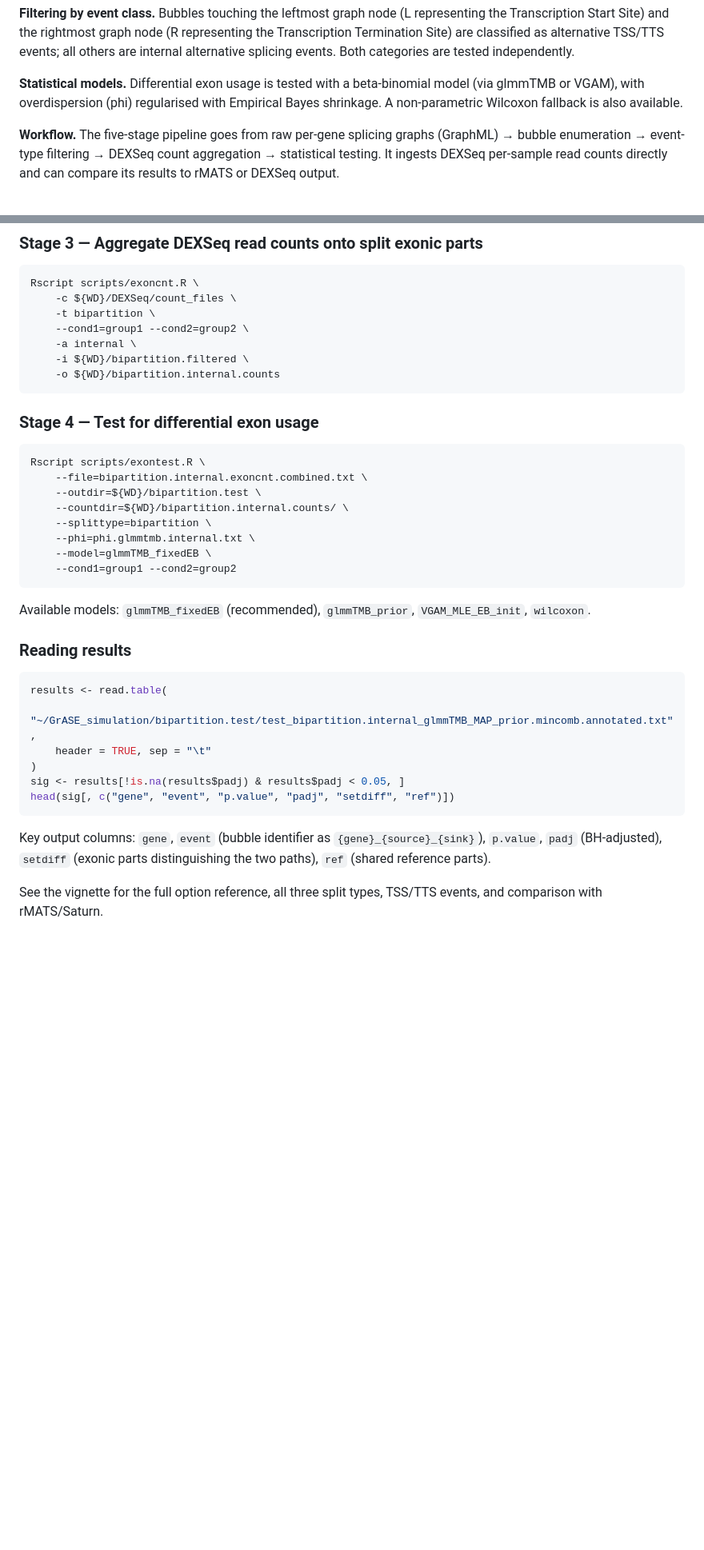
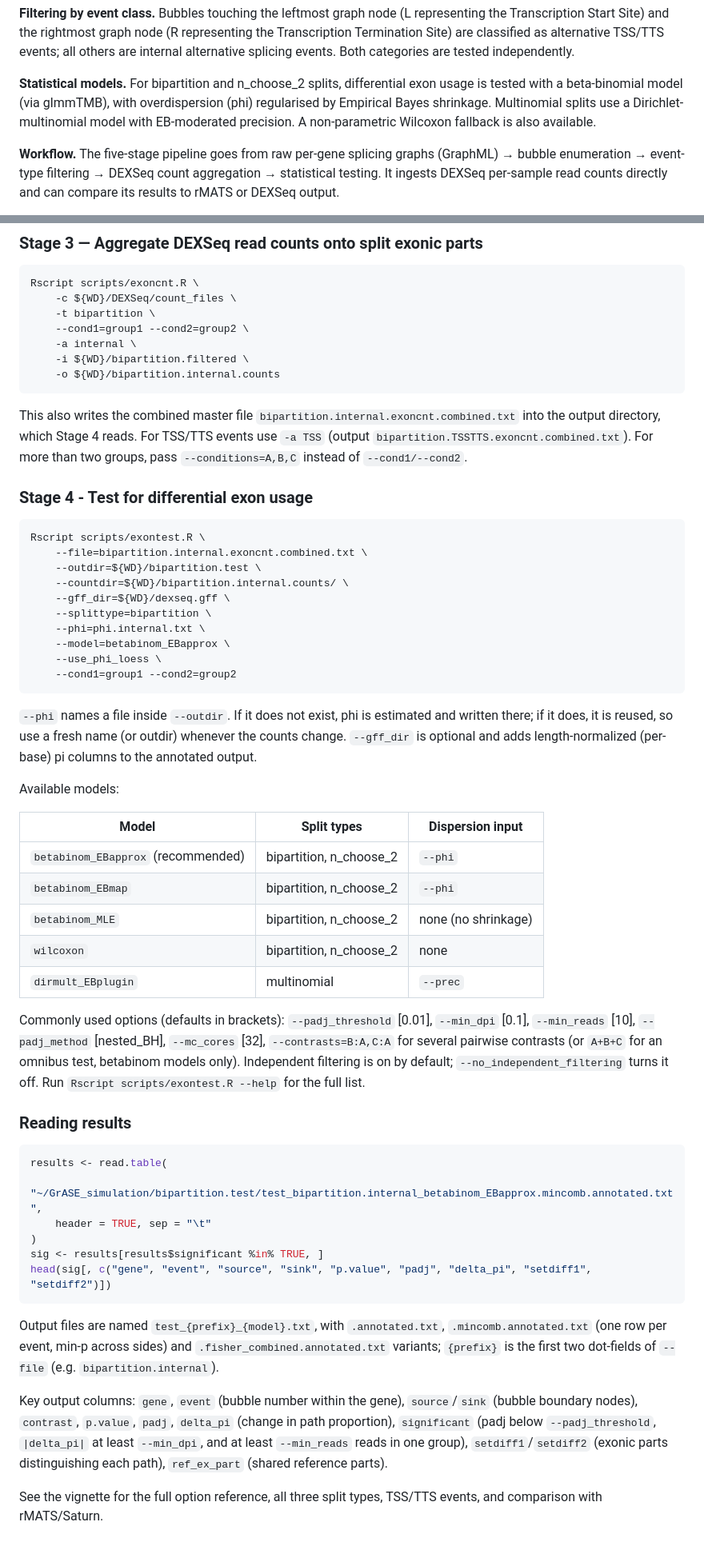
Before and after one commit to HanLabUNLV/GrASE, a Markdown page: README.md, 2 parts joined by grey strips. Shown at 80% size. Rendered like a GitHub page; blank space fills up the shorter version.

Commit message:
Update README commands and outputs to match the latest code

````diff
--- a/README.md
+++ b/README.md
@@ -20,7 +20,7 @@ GrASE (**Gr**aph of **A**lternative **S**plice Junctions and **E**xonic Parts) i
 
 **Filtering by event class.** Bubbles touching the leftmost graph node (L representing the Transcription Start Site) and the rightmost graph node (R representing the Transcription Termination Site) are classified as alternative TSS/TTS events; all others are internal alternative splicing events. Both categories are tested independently.
 
-**Statistical models.** Differential exon usage is tested with a beta-binomial model (via glmmTMB or VGAM), with overdispersion (phi) regularised with Empirical Bayes shrinkage. A non-parametric Wilcoxon fallback is also available.
+**Statistical models.** For bipartition and n_choose_2 splits, differential exon usage is tested with a beta-binomial model (via glmmTMB), with overdispersion (phi) regularised by Empirical Bayes shrinkage. Multinomial splits use a Dirichlet-multinomial model with EB-moderated precision. A non-parametric Wilcoxon fallback is also available.
 
 **Workflow.** The five-stage pipeline goes from raw per-gene splicing graphs (GraphML) → bubble enumeration → event-type filtering → DEXSeq count aggregation → statistical testing. It ingests DEXSeq per-sample read counts directly and can compare its results to rMATS or DEXSeq output.
 
@@ -120,32 +125,50 @@ Rscript scripts/exoncnt.R \
     -o ${WD}/bipartition.internal.counts
 ```
 
-### Stage 4 — Test for differential exon usage
+This also writes the combined master file `bipartition.internal.exoncnt.combined.txt` into the output directory, which Stage 4 reads. For TSS/TTS events use `-a TSS` (output `bipartition.TSSTTS.exoncnt.combined.txt`). For more than two groups, pass `--conditions=A,B,C` instead of `--cond1/--cond2`.
+
+### Stage 4 - Test for differential exon usage
 
 ```bash
 Rscript scripts/exontest.R \
     --file=bipartition.internal.exoncnt.combined.txt \
     --outdir=${WD}/bipartition.test \
     --countdir=${WD}/bipartition.internal.counts/ \
+    --gff_dir=${WD}/dexseq.gff \
     --splittype=bipartition \
-    --phi=phi.glmmtmb.internal.txt \
-    --model=glmmTMB_fixedEB \
+    --phi=phi.internal.txt \
+    --model=betabinom_EBapprox \
+    --use_phi_loess \
     --cond1=group1 --cond2=group2
 ```
 
-Available models: `glmmTMB_fixedEB` (recommended), `glmmTMB_prior`, `VGAM_MLE_EB_init`, `wilcoxon`.
+`--phi` names a file inside `--outdir`. If it does not exist, phi is estimated and written there; if it does, it is reused, so use a fresh name (or outdir) whenever the counts change. `--gff_dir` is optional and adds length-normalized (per-base) pi columns to the annotated output.
+
+Available models:
+
+| Model | Split types | Dispersion input |
+|---|---|---|
+| `betabinom_EBapprox` (recommended) | bipartition, n_choose_2 | `--phi` |
+| `betabinom_EBmap` | bipartition, n_choose_2 | `--phi` |
+| `betabinom_MLE` | bipartition, n_choose_2 | none (no shrinkage) |
+| `wilcoxon` | bipartition, n_choose_2 | none |
+| `dirmult_EBplugin` | multinomial | `--prec` |
+
+Commonly used options (defaults in brackets): `--padj_threshold` [0.01], `--min_dpi` [0.1], `--min_reads` [10], `--padj_method` [nested_BH], `--mc_cores` [32], `--contrasts=B:A,C:A` for several pairwise contrasts (or `A+B+C` for an omnibus test, betabinom models only). Independent filtering is on by default; `--no_independent_filtering` turns it off. Run `Rscript scripts/exontest.R --help` for the full list.
 
 ### Reading results
 
 ```r
 results <- read.table(
-    "~/GrASE_simulation/bipartition.test/test_bipartition.internal_glmmTMB_MAP_prior.mincomb.annotated.txt",
+    "~/GrASE_simulation/bipartition.test/test_bipartition.internal_betabinom_EBapprox.mincomb.annotated.txt",
     header = TRUE, sep = "\t"
 )
-sig <- results[!is.na(results$padj) & results$padj < 0.05, ]
-head(sig[, c("gene", "event", "p.value", "padj", "setdiff", "ref")])
+sig <- results[results$significant %in% TRUE, ]
+head(sig[, c("gene", "event", "source", "sink", "p.value", "padj", "delta_pi", "setdiff1", "setdiff2")])
 ```
 
-Key output columns: `gene`, `event` (bubble identifier as `{gene}_{source}_{sink}`), `p.value`, `padj` (BH-adjusted), `setdiff` (exonic parts distinguishing the two paths), `ref` (shared reference parts).
+Output files are named `test_{prefix}_{model}.txt`, with `.annotated.txt`, `.mincomb.annotated.txt` (one row per event, min-p across sides) and `.fisher_combined.annotated.txt` variants; `{prefix}` is the first two dot-fields of `--file` (e.g. `bipartition.internal`).
+
+Key output columns: `gene`, `event` (bubble number within the gene), `source`/`sink` (bubble boundary nodes), `contrast`, `p.value`, `padj`, `delta_pi` (change in path proportion), `significant` (padj below `--padj_threshold`, `|delta_pi|` at least `--min_dpi`, and at least `--min_reads` reads in one group), `setdiff1`/`setdiff2` (exonic parts distinguishing each path), `ref_ex_part` (shared reference parts).
 
 See the vignette for the full option reference, all three split types, TSS/TTS events, and comparison with rMATS/Saturn.
````
Also changed, not shown: other parts of README.md (+6 -1 lines).
